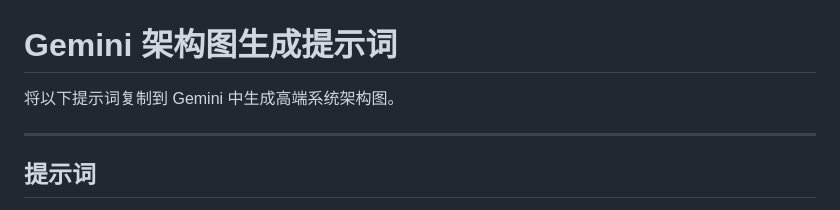
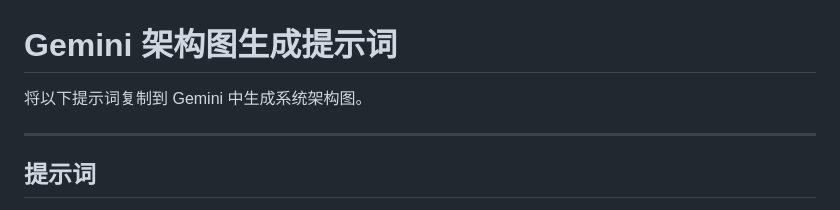
Before and after one commit to chenjianrui-111/scriptAgent, a Markdown page: docs/architecture_prompt_for_gemini.md, the part around the change. GitHub-like rendering.

```diff
--- a/docs/architecture_prompt_for_gemini.md
+++ b/docs/architecture_prompt_for_gemini.md
@@ -1,6 +1,6 @@
 # Gemini 架构图生成提示词
 
-将以下提示词复制到 Gemini 中生成高端系统架构图。
+将以下提示词复制到 Gemini 中生成系统架构图。
 
 ---
 
```
